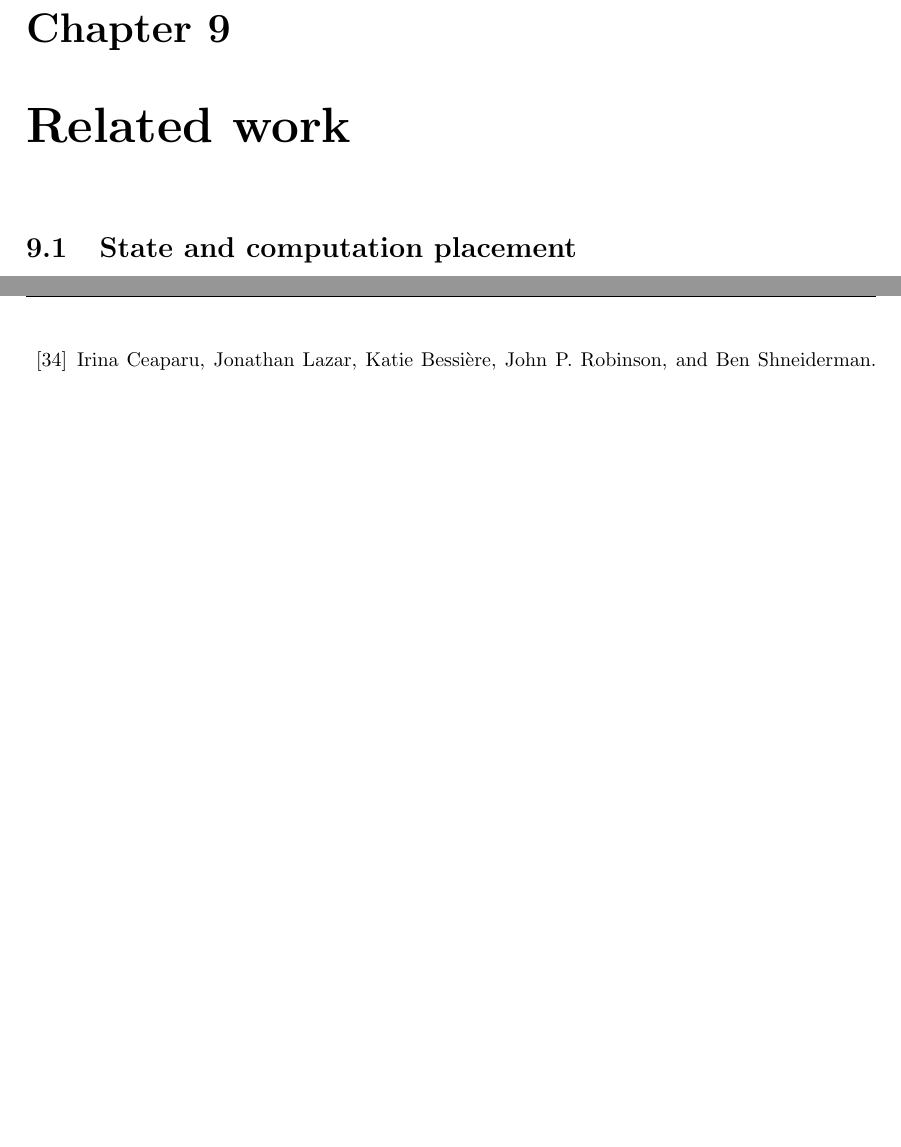
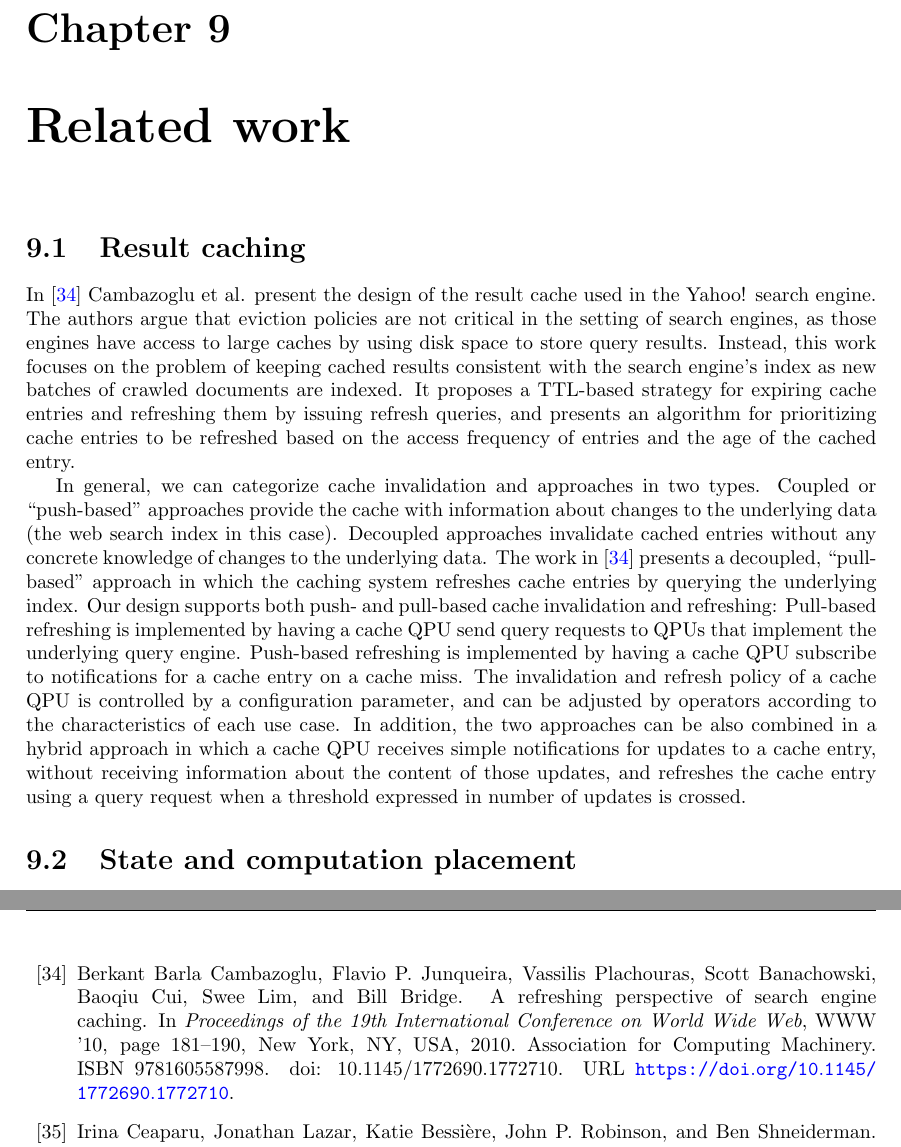
Before and after one commit to dvasilas/thesis, a LaTeX thesis (thesis.tex, which reads chapters/related_work.tex): two parts of pages 82 and 88 of 93, joined at a grey line, cut so that both start at the same text, the shorter picture padded with empty space. Compiled offline with pdfLaTeX.

Commit message:
[related work] (wip) sec:caching

```diff
--- a/chapters/related_work.tex
+++ b/chapters/related_work.tex
@@ -1,3 +1,32 @@
+\section{Result caching}
+\label{sec:caching}
+In \cite{cambazoglu:yahoorefreshing} Cambazoglu et al. present the design of the result cache used
+in the Yahoo! search engine.
+The authors argue that eviction policies are not critical in the setting of search engines, as those engines have access
+to large caches by using disk space to store query results.
+Instead, this work focuses on the problem of keeping cached results consistent with the search engine’s index
+as new batches of crawled documents are indexed.
+It proposes a TTL-based strategy for expiring cache entries and refreshing them by issuing refresh queries,
+and presents an algorithm for prioritizing cache entries to be refreshed based on the access frequency of entries and
+the age of the cached entry.
+
+In general, we can categorize cache invalidation and approaches in two types.
+Coupled or ``push-based'' approaches provide the cache with information about changes to the underlying data
+(the web search index in this case).
+Decoupled approaches invalidate cached entries without any concrete knowledge of changes to the underlying data.
+The work in \cite{cambazoglu:yahoorefreshing} presents a decoupled,
+``pull-based'' approach in which the caching system refreshes cache entries by querying the underlying index.
+Our design supports both push- and pull-based cache invalidation and refreshing:
+Pull-based refreshing is implemented by having a cache QPU send query requests to QPUs that implement the underlying
+query engine.
+Push-based refreshing is implemented by having a cache QPU subscribe to notifications for a cache entry on a cache
+miss.
+The invalidation and refresh policy of a cache QPU is controlled by a configuration parameter,
+and can be adjusted by operators according to the characteristics of each use case.
+In addition, the two approaches can be also combined in a hybrid approach in which a cache QPU receives simple notifications
+for updates to a cache entry, without receiving information about the content of those updates,
+and refreshes the cache entry using a query request when a threshold expressed in number of updates is crossed.
+
 \section{State and computation placement}
 \label{sec:placement}
 \subsection{Computation placement}
```
Also changed, not shown: chapters/related_work.tex (1 more changed lines).
